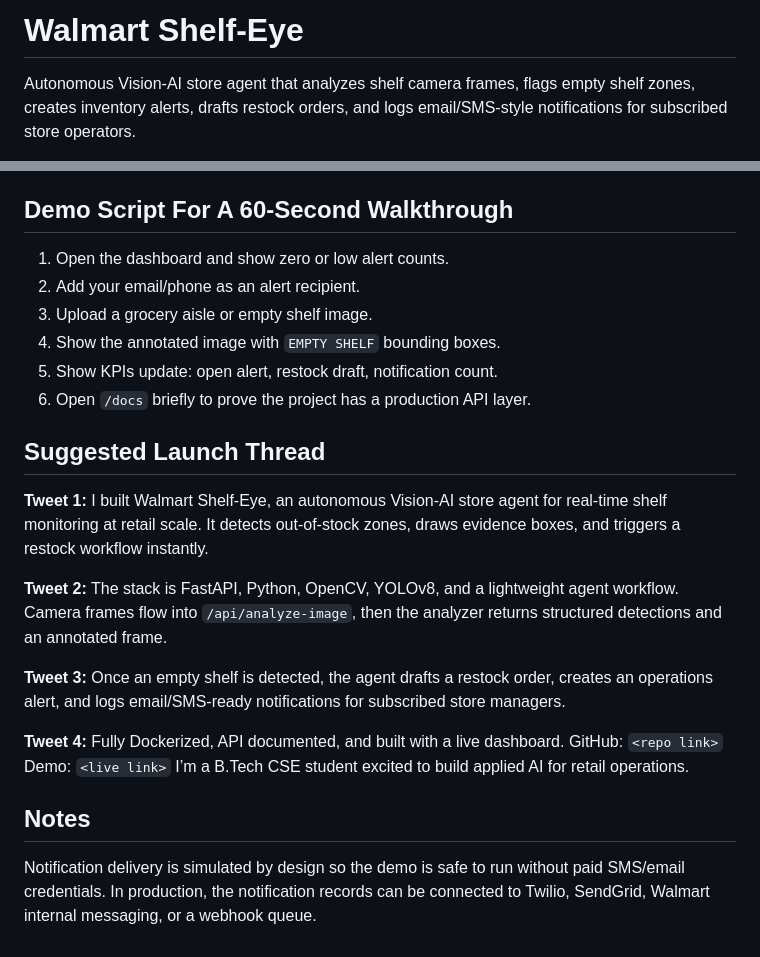
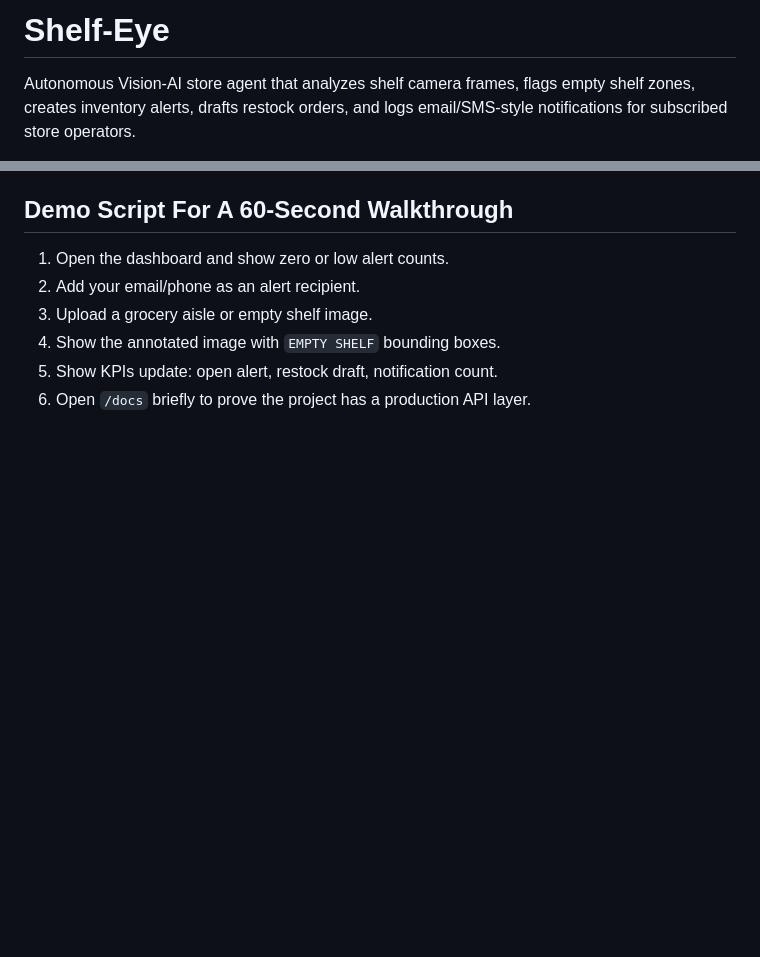
Before and after one commit to siddhi2005-beep/shelf-eye, a Markdown page: README.md, 2 parts joined by grey strips. Drawn GitHub-style; blank space fills up the shorter version.

```diff
--- a/README.md
+++ b/README.md
@@ -1,4 +1,4 @@
-# Walmart Shelf-Eye
+# Shelf-Eye
 
 Autonomous Vision-AI store agent that analyzes shelf camera frames, flags empty shelf zones, creates inventory alerts, drafts restock orders, and logs email/SMS-style notifications for subscribed store operators.
 
@@ -95,17 +95,3 @@ Shelf-Eye turns passive camera infrastructure into an active replenishment signa
 4. Show the annotated image with `EMPTY SHELF` bounding boxes.
 5. Show KPIs update: open alert, restock draft, notification count.
 6. Open `/docs` briefly to prove the project has a production API layer.
-
-## Suggested Launch Thread
-
-**Tweet 1:** I built Walmart Shelf-Eye, an autonomous Vision-AI store agent for real-time shelf monitoring at retail scale. It detects out-of-stock zones, draws evidence boxes, and triggers a restock workflow instantly.
-
-**Tweet 2:** The stack is FastAPI, Python, OpenCV, YOLOv8, and a lightweight agent workflow. Camera frames flow into `/api/analyze-image`, then the analyzer returns structured detections and an annotated frame.
-
-**Tweet 3:** Once an empty shelf is detected, the agent drafts a restock order, creates an operations alert, and logs email/SMS-ready notifications for subscribed store managers.
-
-**Tweet 4:** Fully Dockerized, API documented, and built with a live dashboard. GitHub: `<repo link>` Demo: `<live link>` I’m a B.Tech CSE student excited to build applied AI for retail operations.
-
-## Notes
-
-Notification delivery is simulated by design so the demo is safe to run without paid SMS/email credentials. In production, the notification records can be connected to Twilio, SendGrid, Walmart internal messaging, or a webhook queue.
```
